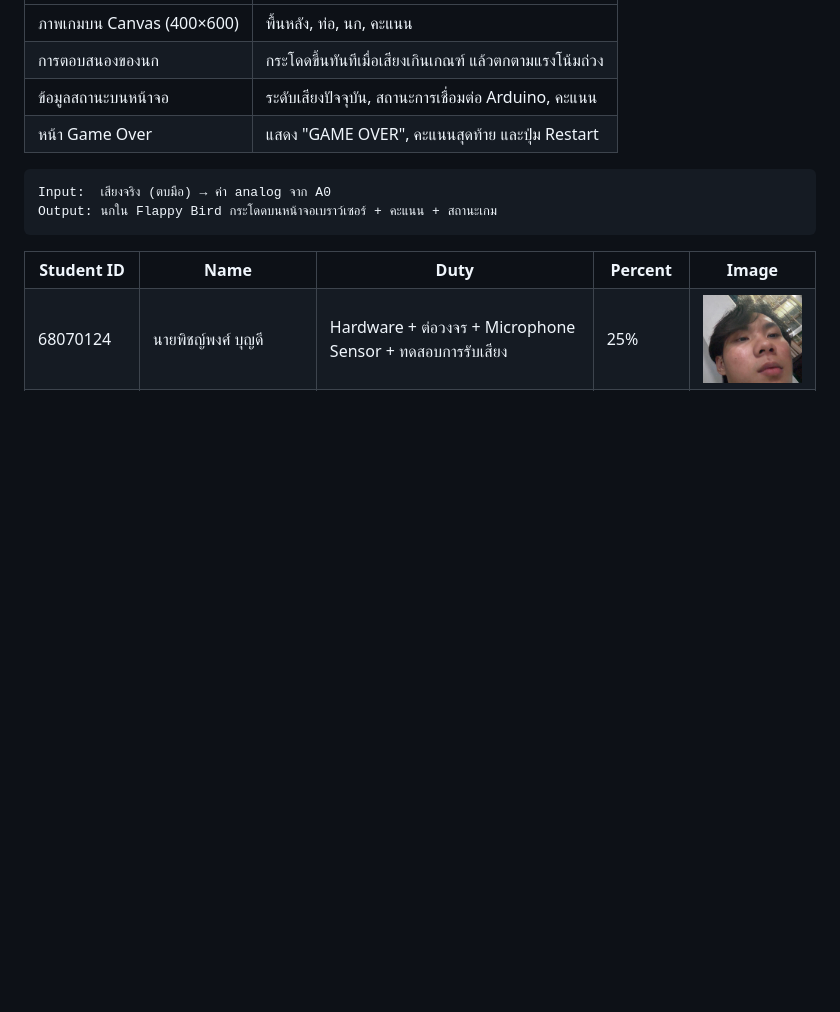
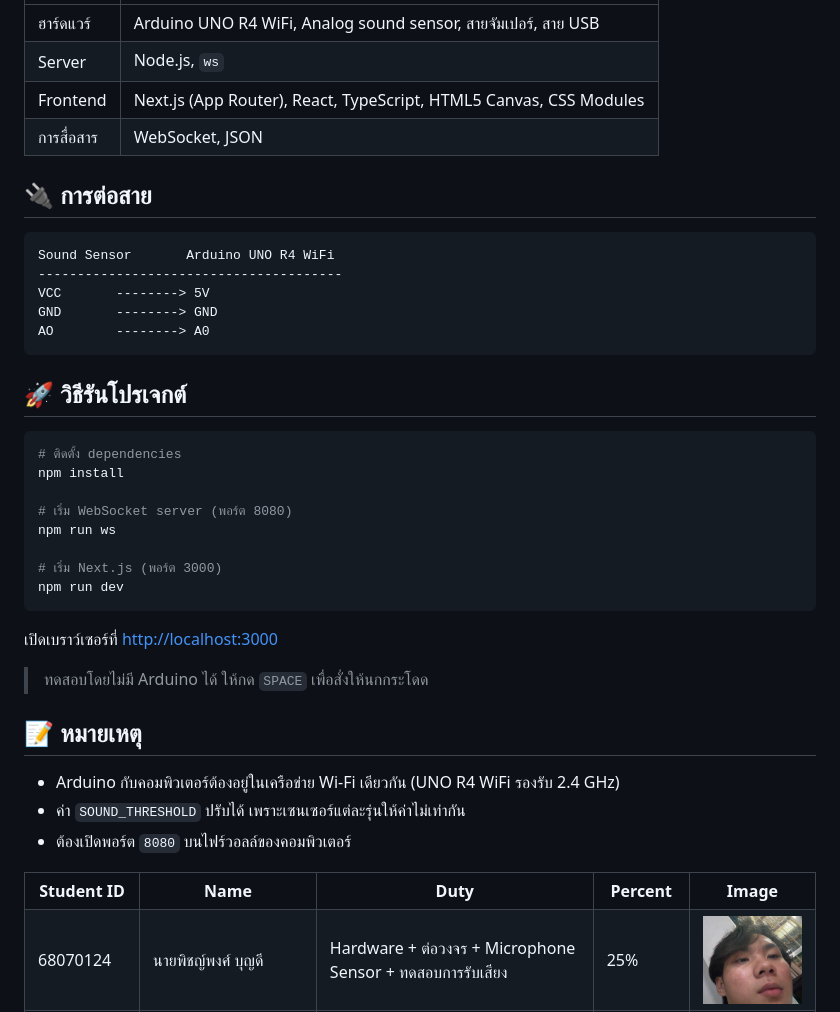
Before and after one commit to strdoffin/Physic-Computer-FlappyBird, a Markdown page: README.md, the part around one of its changes. Rendered like a GitHub page; blank space fills up the shorter version.

````diff
--- a/README.md
+++ b/README.md
@@ -60,13 +74,42 @@ Flappy Your Sound คือ
 |---|---|
-| ภาพเกมบน Canvas (400×600) | พื้นหลัง, ท่อ, นก, คะแนน |
-| การตอบสนองของนก | กระโดดขึ้นทันทีเมื่อเสียงเกินเกณฑ์ แล้วตกตามแรงโน้มถ่วง |
-| ข้อมูลสถานะบนหน้าจอ | ระดับเสียงปัจจุบัน, สถานะการเชื่อมต่อ Arduino, คะแนน |
-| หน้า Game Over | แสดง "GAME OVER", คะแนนสุดท้าย และปุ่ม Restart |
+| ฮาร์ดแวร์ | Arduino UNO R4 WiFi, Analog sound sensor, สายจัมเปอร์, สาย USB |
+| Server | Node.js, `ws` |
+| Frontend | Next.js (App Router), React, TypeScript, HTML5 Canvas, CSS Modules |
+| การสื่อสาร | WebSocket, JSON |
+
+## 🔌 การต่อสาย
 
 ```text
-Input:  เสียงจริง (ตบมือ) → ค่า analog จาก A0
-Output: นกใน Flappy Bird กระโดดบนหน้าจอเบราว์เซอร์ + คะแนน + สถานะเกม
+Sound Sensor       Arduino UNO R4 WiFi
+---------------------------------------
+VCC       --------> 5V
+GND       --------> GND
+AO        --------> A0
 ```
+
+## 🚀 วิธีรันโปรเจกต์
+
+```bash
+# ติดตั้ง dependencies
+npm install
+
+# เริ่ม WebSocket server (พอร์ต 8080)
+npm run ws
+
+# เริ่ม Next.js (พอร์ต 3000)
+npm run dev
+```
+
+เปิดเบราว์เซอร์ที่ <http://localhost:3000>
+
+> ทดสอบโดยไม่มี Arduino ได้ ให้กด `SPACE` เพื่อสั่งให้นกกระโดด
+
+## 📝 หมายเหตุ
+
+- Arduino กับคอมพิวเตอร์ต้องอยู่ในเครือข่าย Wi-Fi เดียวกัน (UNO R4 WiFi รองรับ 2.4 GHz)
+- ค่า `SOUND_THRESHOLD` ปรับได้ เพราะเซนเซอร์แต่ละรุ่นให้ค่าไม่เท่ากัน
+- ต้องเปิดพอร์ต `8080` บนไฟร์วอลล์ของคอมพิวเตอร์
+
 
 <table>
   <tr>
````
Also changed, not shown: other parts of README.md (+50 -36 lines).
